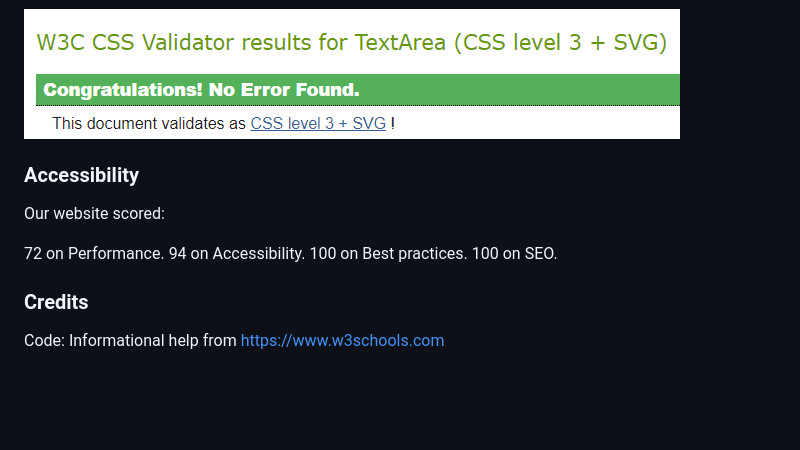
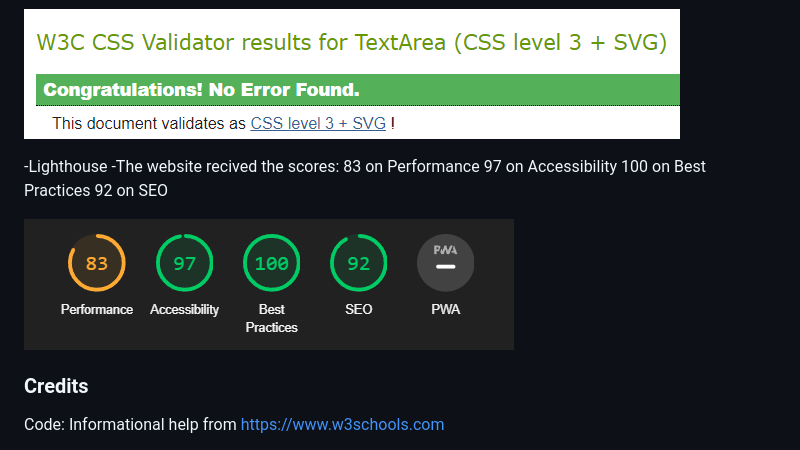
Before and after one commit to Pontaaaa/PC-Solutions, a Markdown page: README.md, the part around the change. GitHub-like rendering; pictures changed too: assets/images/lighthouse.PNG (added); blank space fills up the shorter version.

Commit message:
add images for w3c validator and lighthouse

```diff
--- a/README.md
+++ b/README.md
@@ -37,14 +37,14 @@ The website has been validated using W3C Markup Validator and W3C CSS Validator.
 
 ![CSS Results](assets/images/CSSvalidator.PNG)
 
+-Lighthouse
+    -The website recived the scores:
+        83 on Performance
+        97 on Accessibility
+        100 on Best Practices
+        92 on SEO
 
-
-
-### Accessibility
-
-Our website scored:
-
-72 on Performance. 94 on Accessibility. 100 on Best practices. 100 on SEO.
+![Lighthouse Results](assets/images/lighthouse.PNG)
 
 ### Credits
 
```
